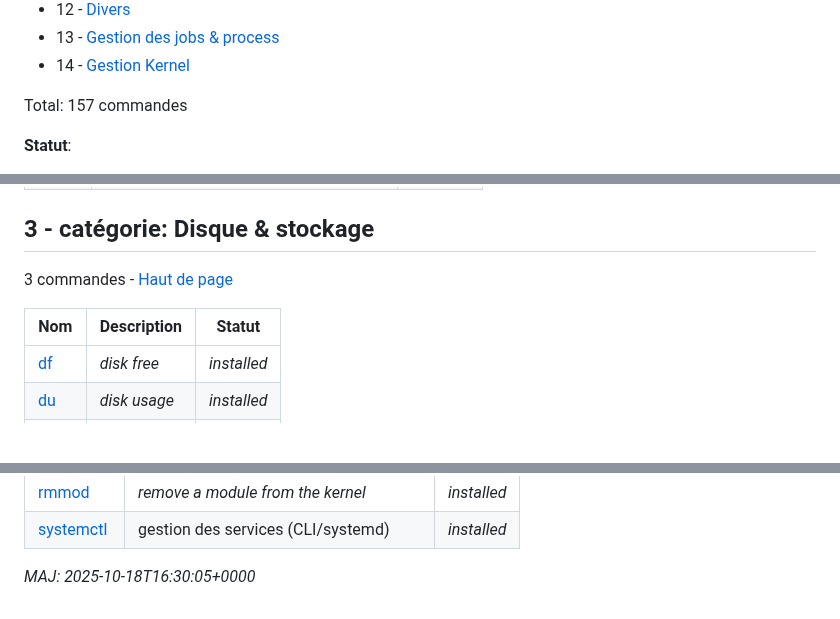
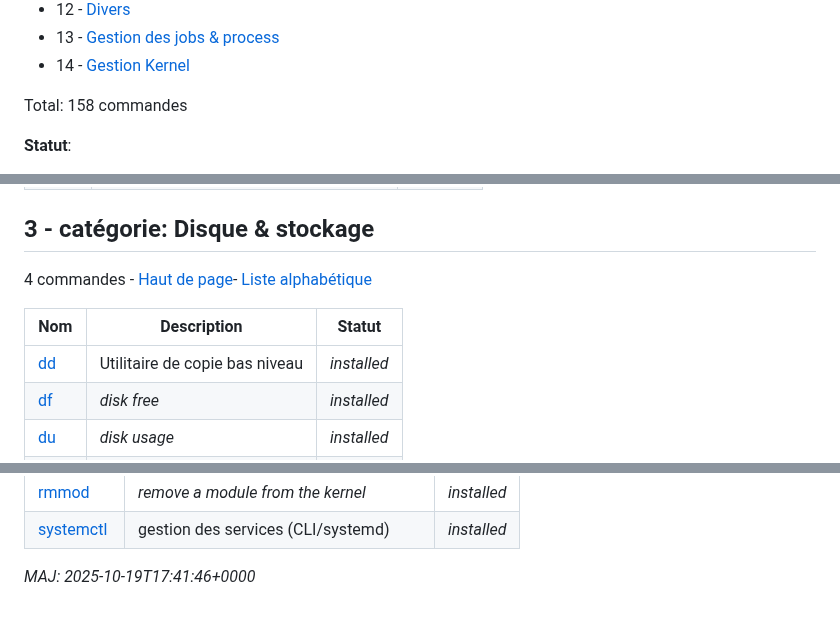
Before and after one commit to skramm/but3_rt, a Markdown page: content/linux_cmds_list_cat.md, 3 parts joined by grey strips. GitHub-like rendering; blank space fills up the shorter version.

```diff
--- a/content/linux_cmds_list_cat.md
+++ b/content/linux_cmds_list_cat.md
@@ -20,7 +20,7 @@ Catégories:
 * 13 - [Gestion des jobs & process](#cat12)
 * 14 - [Gestion Kernel](#cat13)
 
-Total: 157 commandes
+Total: 158 commandes
 
 **Statut**:
 - _builtin_: commande intégrée au Shell
@@ -71,10 +71,11 @@ Total: 157 commandes
 ## 3 - catégorie: Disque & stockage
 <a name='cat2'></a>
 
-3 commandes - <a href='#top'>Haut de page</a>
+4 commandes - <a href='#top'>Haut de page</a>- <a href='linux_cmds_alpha.md'>Liste alphabétique</a>
 
 | Nom | Description | Statut |
 |-----|-----|-----|
+| <a href='https://www.google.fr/search?q=linux+dd'>dd</a> | Utilitaire de copie bas niveau | _installed_ |
 | <a href='https://www.google.fr/search?q=linux+df'>df</a> | _disk free_ | _installed_ |
 | <a href='https://www.google.fr/search?q=linux+du'>du</a> | _disk usage_ | _installed_ |
 | <a href='https://www.google.fr/search?q=linux+fdisk'>fdisk</a> |  | _installed_ |
@@ -298,4 +299,4 @@ Total: 157 commandes
 | <a href='https://www.google.fr/search?q=linux+systemctl'>systemctl</a> | gestion des services (CLI/systemd) | _installed_ |
 
 
-_MAJ: 2025-10-18T16:30:05+0000_
+_MAJ: 2025-10-19T17:41:46+0000_
```
Also changed, not shown: other parts of content/linux_cmds_list_cat.md (+14 -14 lines), content/linux_cmds_list_alpha.md (added, +353 -0 lines).
